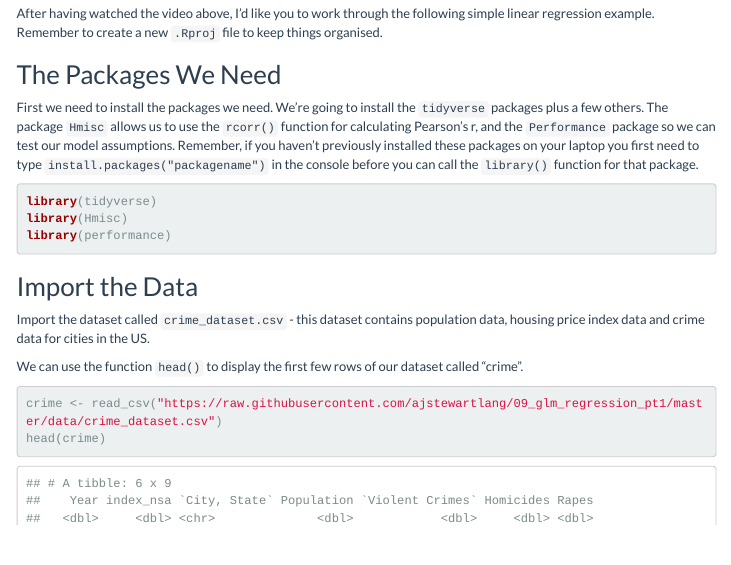
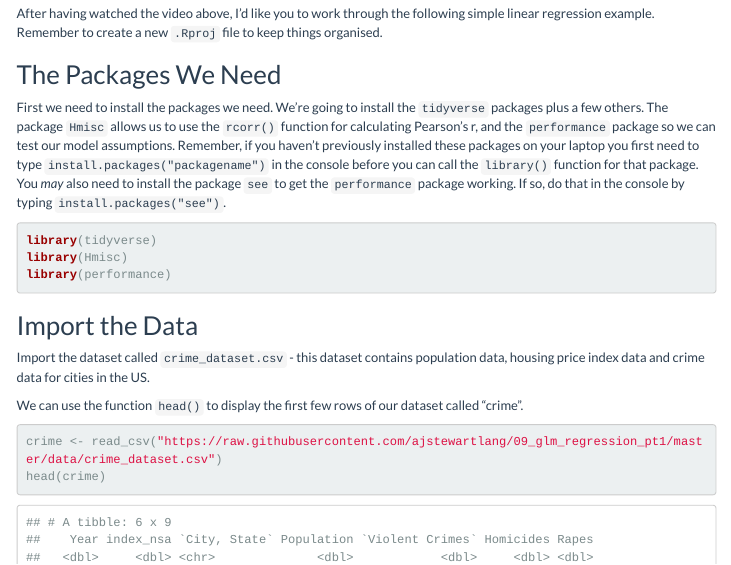
Before and after one commit to ajstewartlang/09_glm_regression_pt1, an R Markdown document (script/09_glm_regression_pt1.Rmd): the page in a window 1100 px wide, from 1130 px down. The pictures show the output file knitted_workshop/09_glm_regression_pt1.html that the author committed with the source, opened offline; menus at the side of the page are left out.

Commit message:
add mention of maybe needing to install the `see` package

````diff
--- a/script/09_glm_regression_pt1.Rmd
+++ b/script/09_glm_regression_pt1.Rmd
@@ -48,7 +48,7 @@ After having watched the video above, I'd like you to work through the following
 
 ## The Packages We Need
 
-First we need to install the packages we need.  We're going to install the `tidyverse` packages plus a few others. The package `Hmisc` allows us to use the `rcorr()` function for calculating Pearson's r, and the `Performance` package so we can test our model assumptions.  Remember, if you haven't previously installed these packages on your laptop you first need to type `install.packages("packagename")` in the console before you can call the `library()` function for that package.
+First we need to install the packages we need.  We're going to install the `tidyverse` packages plus a few others. The package `Hmisc` allows us to use the `rcorr()` function for calculating Pearson's r, and the `performance` package so we can test our model assumptions.  Remember, if you haven't previously installed these packages on your laptop you first need to type `install.packages("packagename")` in the console before you can call the `library()` function for that package. You *may* also need to install the package `see` to get the `performance` package working. If so, do that in the console by typing `install.packages("see")`.
 
 ```{r, message=FALSE}
 library(tidyverse)
````
Also changed, not shown: knitted_workshop/09_glm_regression_pt1.html.
